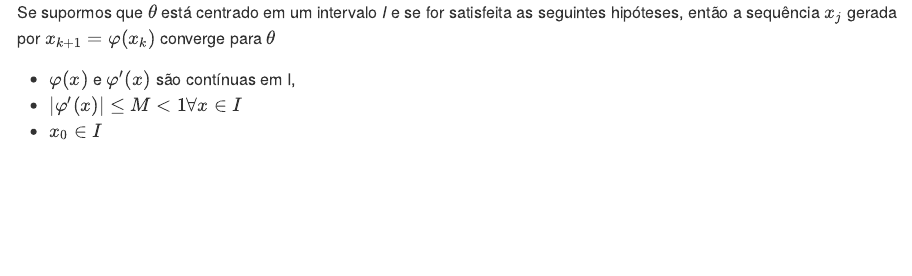
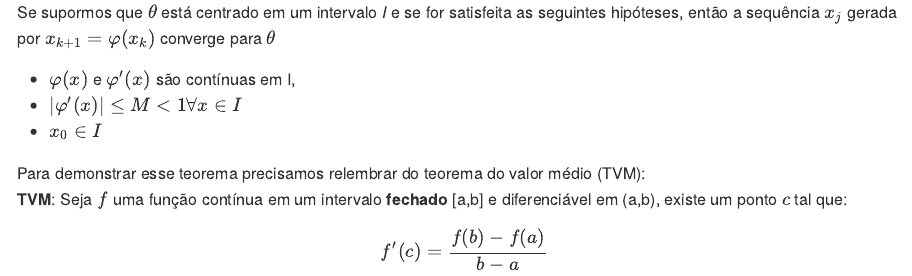
Before and after one commit to AlissonRP/NumericalMethods, a Quarto document (zero_functions/fixed_point/README.qmd): the page in a window 1100 px wide, from 820 px down. The pictures show the output file zero_functions/fixed_point/README.md that the author committed with the source, drawn offline in the style of GitHub.

Commit message:
new methods

```diff
--- a/zero_functions/fixed_point/README.qmd
+++ b/zero_functions/fixed_point/README.qmd
@@ -33,3 +33,7 @@ se for satisfeita as seguintes hipóteses, então a sequência $x_j$ gerada por
 * $\varphi(x)$ e $\varphi'(x)$ são contínuas em I,
 * $|\varphi'(x)| \leq M < 1 \forall x \in I$
 * $x_0 \in I$
+
+Para demonstrar esse teorema precisamos relembrar do teorema do valor médio (TVM):
+**TVM**: Seja $f$ uma função contínua em um intervalo **fechado** [a,b] e diferenciável em (a,b), existe um ponto $c$ tal que:
+$$f'(c)=\dfrac{f(b)-f(a)}{b-a}$$
```
Also changed, not shown: zero_functions/README.qmd (+4 -0 lines), zero_functions/README.md, zero_functions/README_files/figure-gfm/cell-2-output-1.png, zero_functions/fixed_point/README.md, 1 other file.
